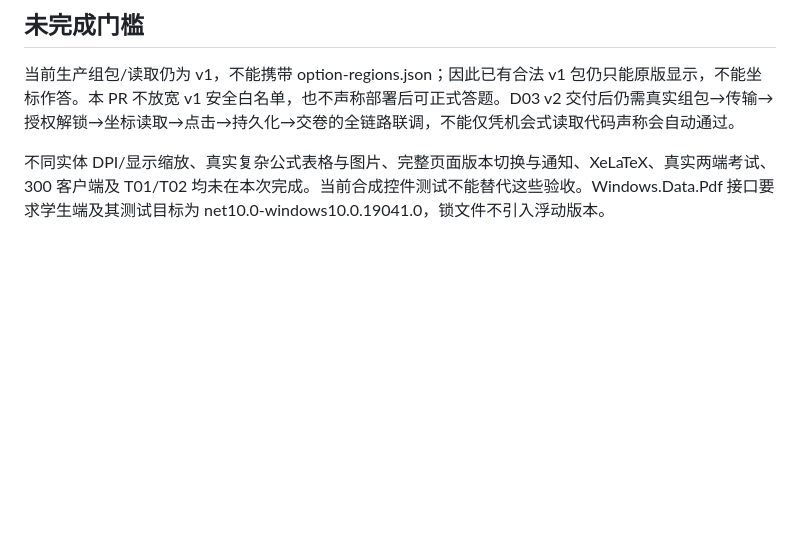
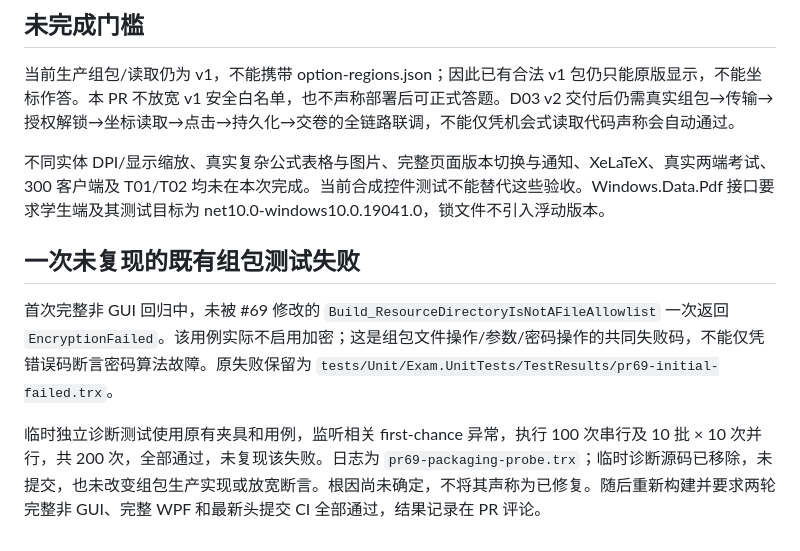
Before and after one commit to yeyiwen2006/huaizhou-exam-system, a Markdown page: docs/b03-implementation-status.md, the part around the change. Rendered like a GitHub page; blank space fills up the shorter version.

Commit message:
记录 B03 全量回归中的一次未复现组包异常及独立诊断

```diff
--- a/docs/b03-implementation-status.md
+++ b/docs/b03-implementation-status.md
@@ -35,3 +35,9 @@ dotnet test Huaizhou.ExamSystem.sln --no-build --configuration Release -m:1 --fi
 当前生产组包/读取仍为 v1，不能携带 option-regions.json；因此已有合法 v1 包仍只能原版显示，不能坐标作答。本 PR 不放宽 v1 安全白名单，也不声称部署后可正式答题。D03 v2 交付后仍需真实组包→传输→授权解锁→坐标读取→点击→持久化→交卷的全链路联调，不能仅凭机会式读取代码声称会自动通过。
 
 不同实体 DPI/显示缩放、真实复杂公式表格与图片、完整页面版本切换与通知、XeLaTeX、真实两端考试、300 客户端及 T01/T02 均未在本次完成。当前合成控件测试不能替代这些验收。Windows.Data.Pdf 接口要求学生端及其测试目标为 net10.0-windows10.0.19041.0，锁文件不引入浮动版本。
+
+## 一次未复现的既有组包测试失败
+
+首次完整非 GUI 回归中，未被 #69 修改的 `Build_ResourceDirectoryIsNotAFileAllowlist` 一次返回 `EncryptionFailed`。该用例实际不启用加密；这是组包文件操作/参数/密码操作的共同失败码，不能仅凭错误码断言密码算法故障。原失败保留为 `tests/Unit/Exam.UnitTests/TestResults/pr69-initial-failed.trx`。
+
+临时独立诊断测试使用原有夹具和用例，监听相关 first-chance 异常，执行 100 次串行及 10 批 × 10 次并行，共 200 次，全部通过，未复现该失败。日志为 `pr69-packaging-probe.trx`；临时诊断源码已移除，未提交，也未改变组包生产实现或放宽断言。根因尚未确定，不将其声称为已修复。随后重新构建并要求两轮完整非 GUI、完整 WPF 和最新头提交 CI 全部通过，结果记录在 PR 评论。
```
